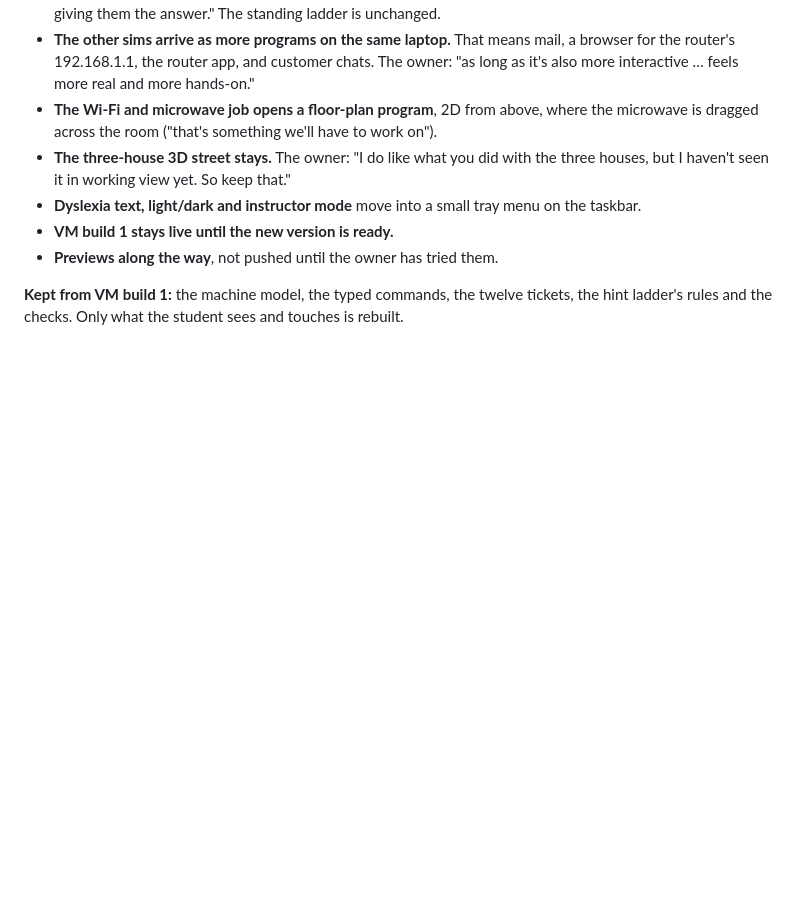
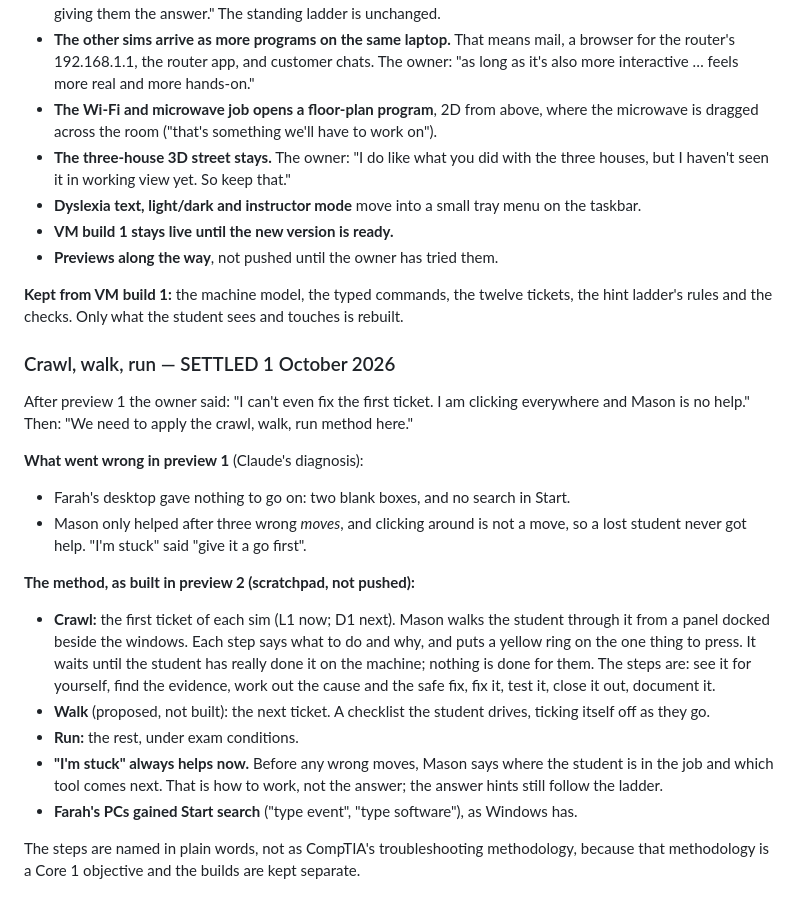
Before and after one commit to RafikiScyent888/A-Core-2-Under-the-Hood-, a Markdown page: CLAUDE.md, the part around the change. Rendered like a GitHub page; blank space fills up the shorter version.

Commit message:
Record the owner's crawl, walk, run ruling for the laptop build
Why preview 1 failed (no help for a lost student, a bare remote desktop),
and how preview 2 applies the method: a guided crawl for each sim's first
ticket, a checklist walk, then run; "I'm stuck" always helps. Documentation
only.

Co-Authored-By: Claude Opus 5.5 <noreply@anthropic.com>
Claude-Session: https://claude.ai/code/session_01RJLBXRTXfG6AwMuw7eyynw

```diff
--- a/CLAUDE.md
+++ b/CLAUDE.md
@@ -736,3 +736,37 @@ give you reference points so that way you can tweak it."
 **Kept from VM build 1:** the machine model, the typed commands, the twelve
 tickets, the hint ladder's rules and the checks. Only what the student
 sees and touches is rebuilt.
+
+### Crawl, walk, run — SETTLED 1 October 2026
+
+After preview 1 the owner said: "I can't even fix the first ticket. I am
+clicking everywhere and Mason is no help." Then: "We need to apply the
+crawl, walk, run method here."
+
+**What went wrong in preview 1** (Claude's diagnosis):
+- Farah's desktop gave nothing to go on: two blank boxes, and no search in
+  Start.
+- Mason only helped after three wrong *moves*, and clicking around is not
+  a move, so a lost student never got help. "I'm stuck" said "give it a go
+  first".
+
+**The method, as built in preview 2 (scratchpad, not pushed):**
+- **Crawl:** the first ticket of each sim (L1 now; D1 next). Mason walks
+  the student through it from a panel docked beside the windows. Each step
+  says what to do and why, and puts a yellow ring on the one thing to
+  press. It waits until the student has really done it on the machine;
+  nothing is done for them. The steps are: see it for yourself, find the
+  evidence, work out the cause and the safe fix, fix it, test it, close it
+  out, document it.
+- **Walk** (proposed, not built): the next ticket. A checklist the student
+  drives, ticking itself off as they go.
+- **Run:** the rest, under exam conditions.
+- **"I'm stuck" always helps now.** Before any wrong moves, Mason says
+  where the student is in the job and which tool comes next. That is how
+  to work, not the answer; the answer hints still follow the ladder.
+- **Farah's PCs gained Start search** ("type event", "type software"), as
+  Windows has.
+
+The steps are named in plain words, not as CompTIA's troubleshooting
+methodology, because that methodology is a Core 1 objective and the builds
+are kept separate.
```
